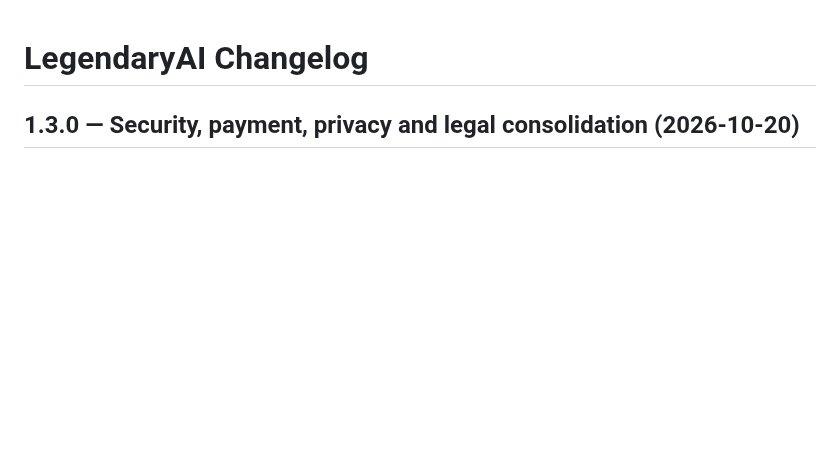
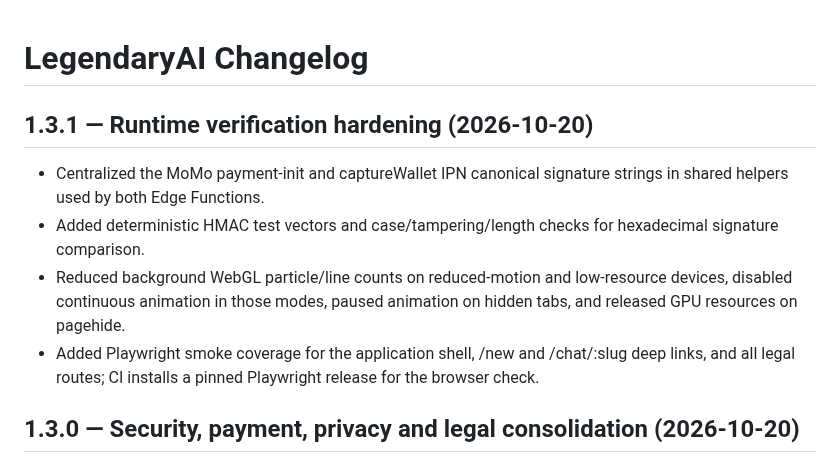
Before and after one commit to ltrtrongphu-png/LegendaryAI, a Markdown page: CHANGELOG.md, the part around the change. GitHub-like rendering; blank space fills up the shorter version.

Commit message:
docs(changelog): record runtime verification hardening

```diff
--- a/CHANGELOG.md
+++ b/CHANGELOG.md
@@ -1,4 +1,10 @@
 # LegendaryAI Changelog
+
+## 1.3.1 — Runtime verification hardening (2026-10-20)
+- Centralized the MoMo payment-init and captureWallet IPN canonical signature strings in shared helpers used by both Edge Functions.
+- Added deterministic HMAC test vectors and case/tampering/length checks for hexadecimal signature comparison.
+- Reduced background WebGL particle/line counts on reduced-motion and low-resource devices, disabled continuous animation in those modes, paused animation on hidden tabs, and released GPU resources on pagehide.
+- Added Playwright smoke coverage for the application shell, /new and /chat/:slug deep links, and all legal routes; CI installs a pinned Playwright release for the browser check.
 
 ## 1.3.0 — Security, payment, privacy and legal consolidation (2026-10-20)
 - Hardened CORS allowlists across active and legacy chat, model health, Owner, token reset and payment endpoints; allow SITE_URL explicitly and reject unapproved browser origins.
```
